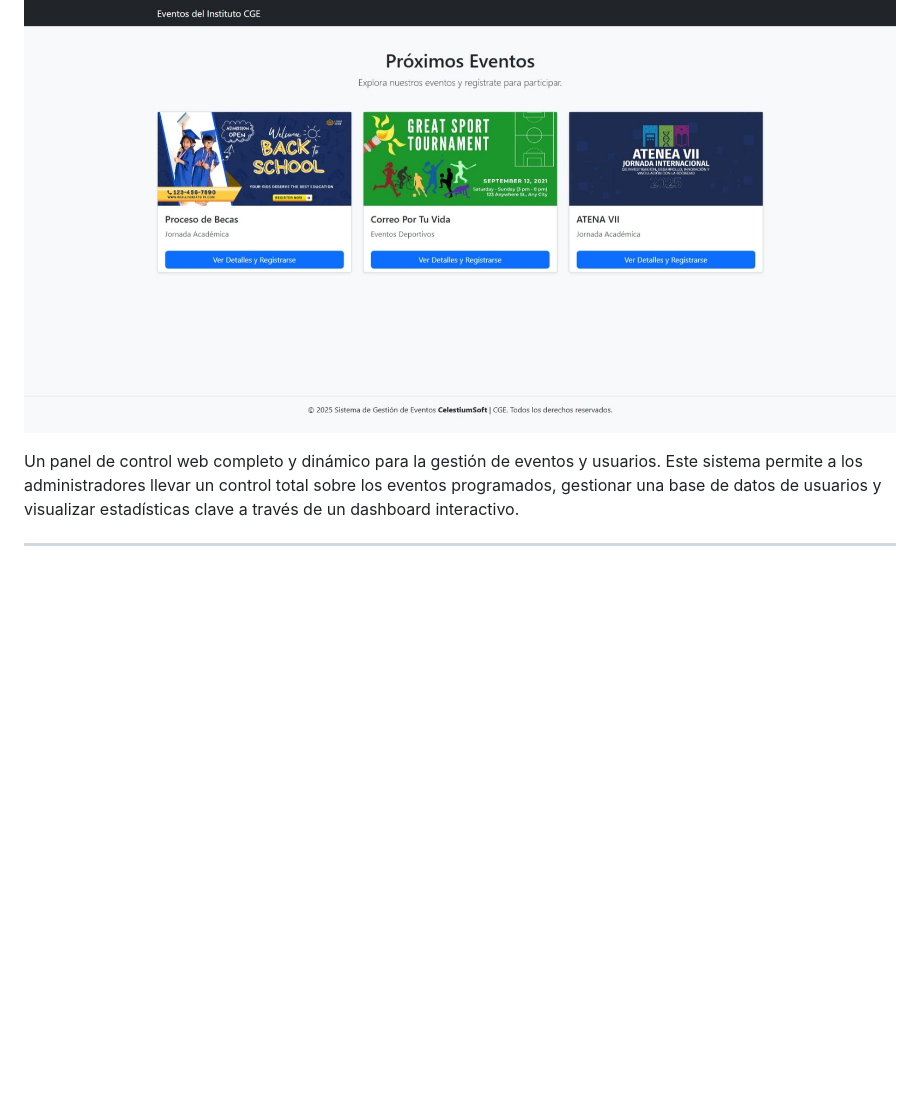
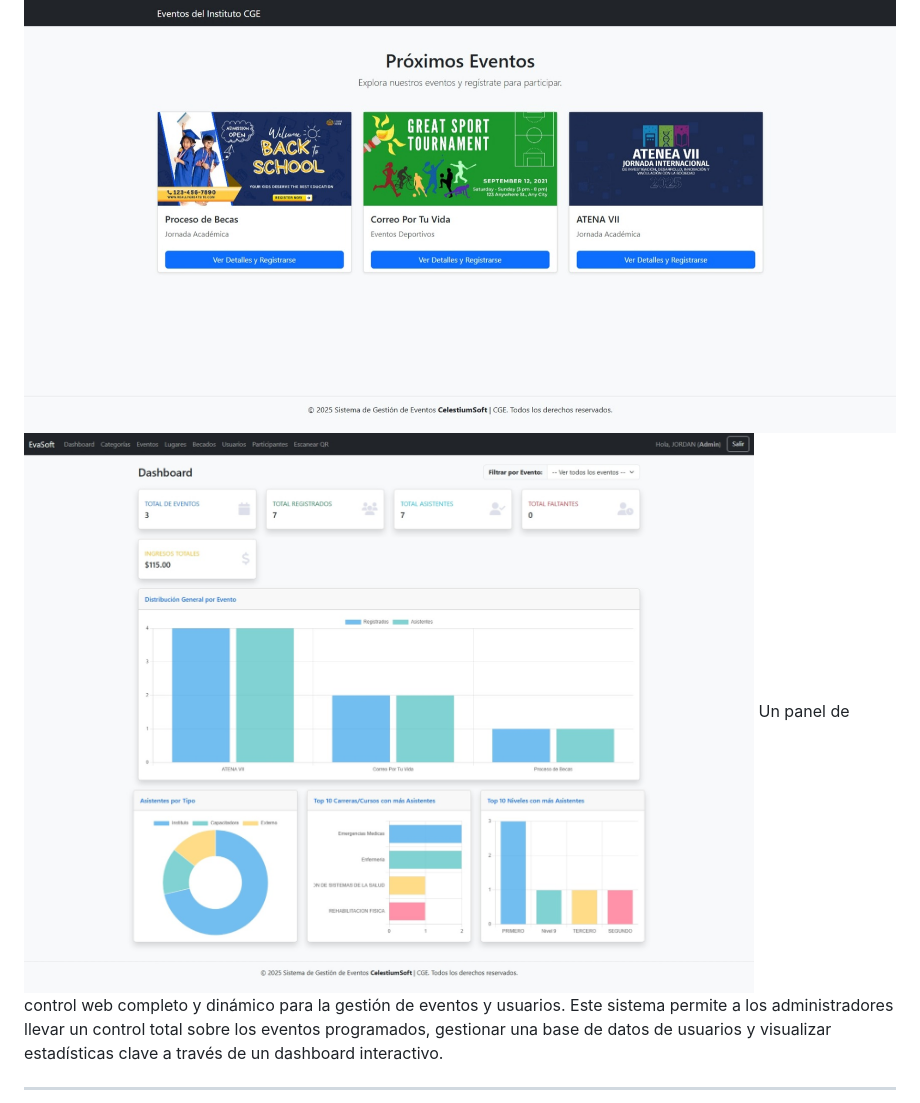
Before and after one commit to jordan07espi/sistemaEventosCGE, a Markdown page: README.md, the part around the change. Drawn GitHub-style; pictures changed too: VistaAdmin.jpeg (added); blank space fills up the shorter version.

Commit message:
Se añade foto vista Admin

```diff
--- a/README.md
+++ b/README.md
@@ -1,7 +1,7 @@
 # 📅 Sistema de Gestión de Eventos
 
 ![Vista de Usuario](VistaUsuario.jpeg)
-
+![Vista de Administrador](VistaAdmin.jpeg)
 Un panel de control web completo y dinámico para la gestión de eventos y usuarios. Este sistema permite a los administradores llevar un control total sobre los eventos programados, gestionar una base de datos de usuarios y visualizar estadísticas clave a través de un dashboard interactivo.
 
 ---
```
